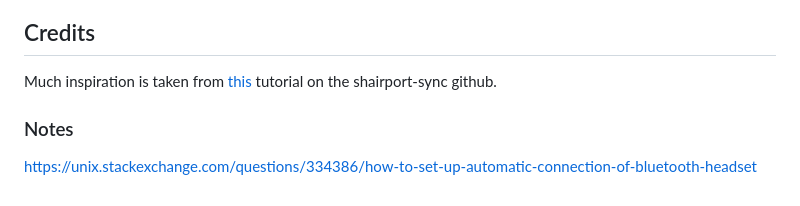
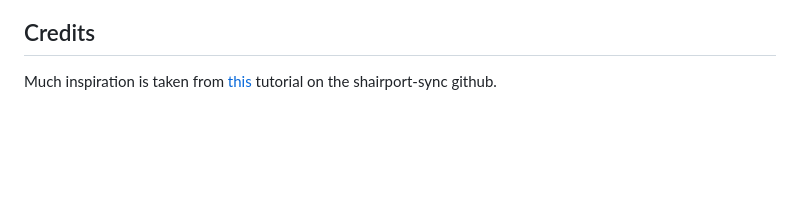
Before and after one commit to Simpag/Boat-Airplay, a Markdown page: README.md, the part around the change. Drawn GitHub-style; blank space fills up the shorter version.

```diff
--- a/README.md
+++ b/README.md
@@ -143,6 +143,3 @@ If you want to shairport-sync to automatically restart on failure, see [here](ht
 
 ## Credits
 Much inspiration is taken from [this](https://github.com/mikebrady/shairport-sync/blob/master/CAR%20INSTALL.md) tutorial on the shairport-sync github.
-
-### Notes
-https://unix.stackexchange.com/questions/334386/how-to-set-up-automatic-connection-of-bluetooth-headset
```
